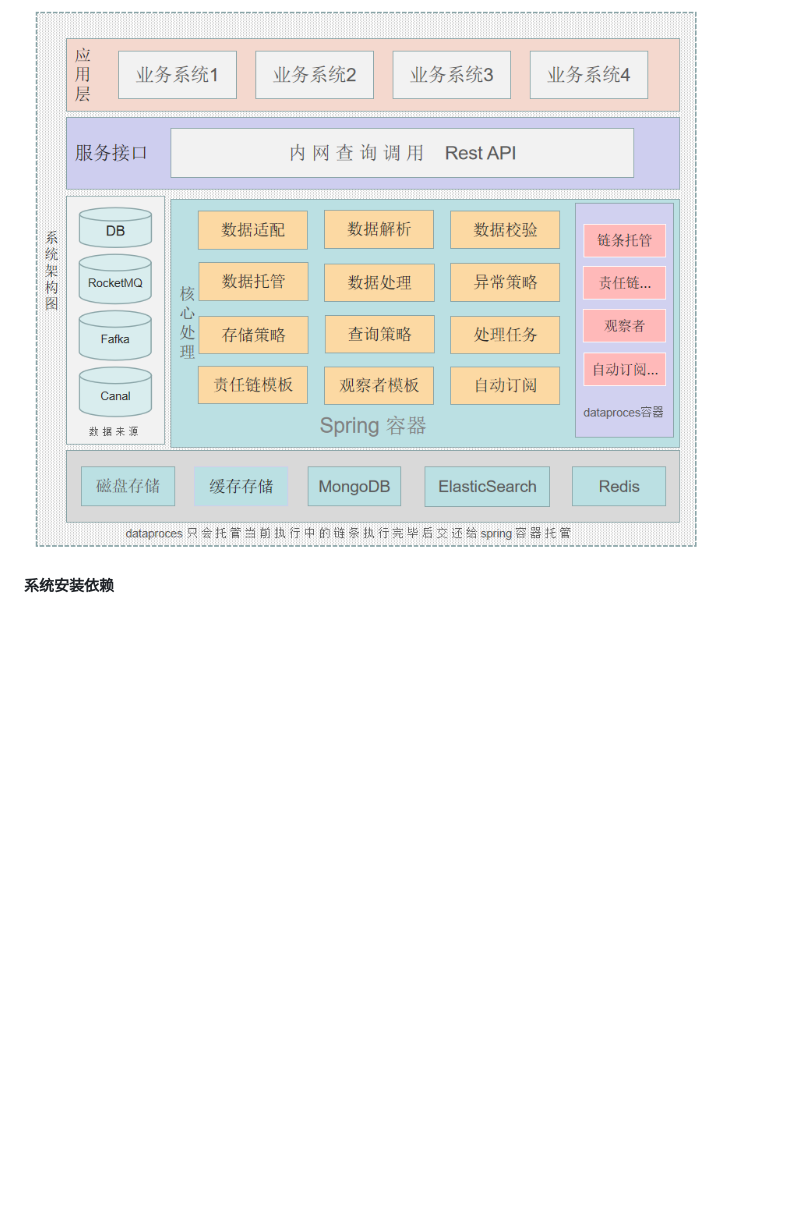
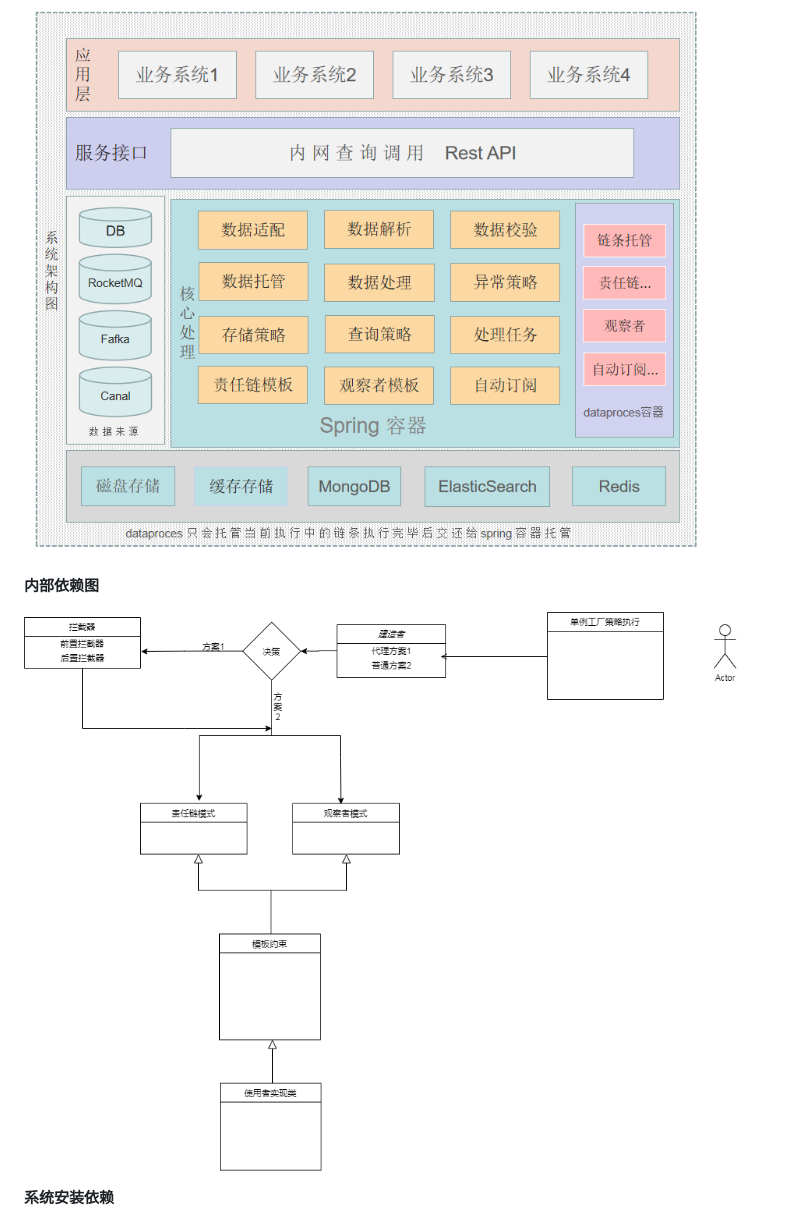
Before and after one commit to userlang/dataprocess, a Markdown page: README.md, the part around the change. Rendered like a GitHub page; blank space fills up the shorter version.

Commit message:
编写Readme

```diff
--- a/README.md
+++ b/README.md
@@ -88,6 +88,10 @@
 
  ![](image/yewujiagou.png)
 
+**内部依赖图**
+
+ ![](image/neibuzhixingguocheng.png)
+
 **系统安装依赖**
 1.  相关的资源地址: 链接：https://pan.baidu.com/s/18V38e4h9_BncyqYu1yp2BA   提取码：1234
 2.  准备环境 必备条件本地应安装好jdk1.8 并且配置好环境变量
```
Also changed, not shown: image/neibuzhixingguocheng.png (renamed from image/执行过程.png).
